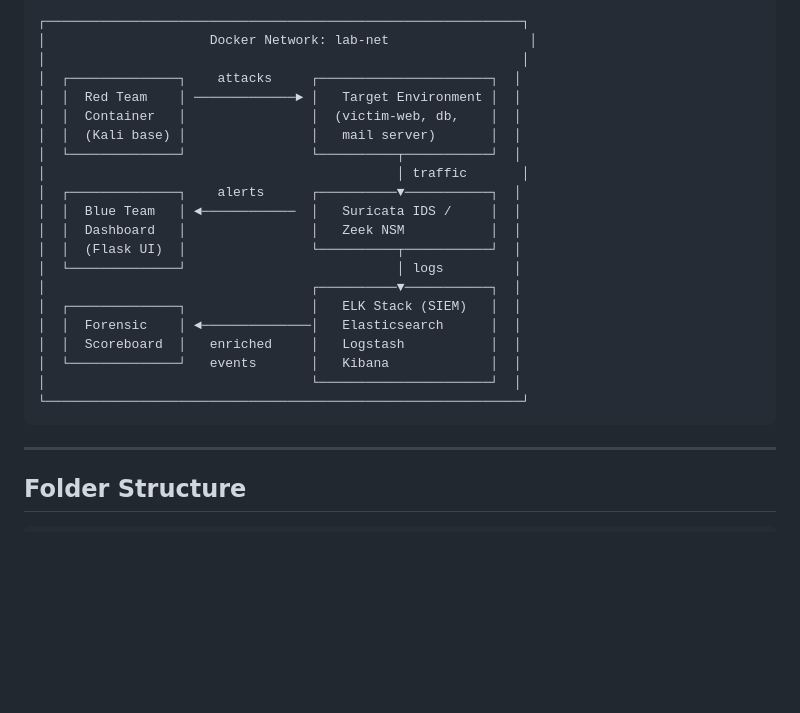
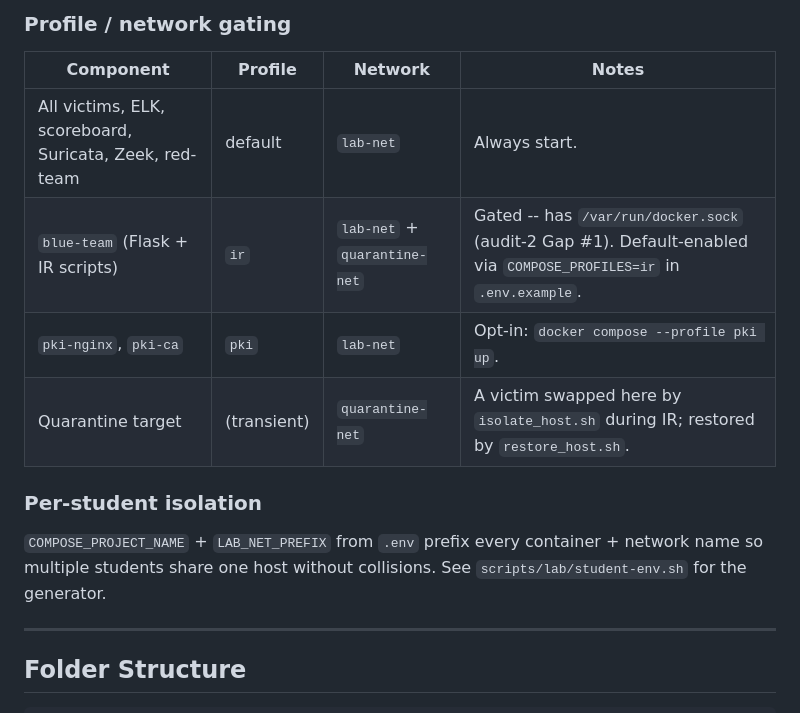
Before and after one commit to voltron-1/Adversary-in-a-box, a Markdown page: README.md, the part around one of its changes. GitHub-like rendering; blank space fills up the shorter version.

````diff
--- a/README.md
+++ b/README.md
@@ -49,26 +99,19 @@ Designed as a hands-on companion to the *CompTIA Security+ Guide to Network Secu
 ```
-┌─────────────────────────────────────────────────────────────┐
-│                     Docker Network: lab-net                  │
-│                                                             │
-│  ┌──────────────┐    attacks     ┌──────────────────────┐  │
-│  │  Red Team    │ ─────────────► │   Target Environment │  │
-│  │  Container   │                │  (victim-web, db,    │  │
-│  │  (Kali base) │                │   mail server)       │  │
-│  └──────────────┘                └──────────┬───────────┘  │
-│                                             │ traffic       │
-│  ┌──────────────┐    alerts      ┌──────────▼───────────┐  │
-│  │  Blue Team   │ ◄────────────  │   Suricata IDS /     │  │
-│  │  Dashboard   │                │   Zeek NSM           │  │
-│  │  (Flask UI)  │                └──────────┬───────────┘  │
-│  └──────────────┘                           │ logs         │
-│                                  ┌──────────▼───────────┐  │
-│  ┌──────────────┐                │   ELK Stack (SIEM)   │  │
-│  │  Forensic    │ ◄──────────────│   Elasticsearch      │  │
-│  │  Scoreboard  │   enriched     │   Logstash           │  │
-│  └──────────────┘   events       │   Kibana             │  │
-│                                  └──────────────────────┘  │
-└─────────────────────────────────────────────────────────────┘
-```
+
+### Profile / network gating
+
+| Component | Profile | Network | Notes |
+|---|---|---|---|
+| All victims, ELK, scoreboard, Suricata, Zeek, red-team | default | `lab-net` | Always start. |
+| `blue-team` (Flask + IR scripts) | `ir` | `lab-net` + `quarantine-net` | Gated -- has `/var/run/docker.sock` (audit-2 Gap #1). Default-enabled via `COMPOSE_PROFILES=ir` in `.env.example`. |
+| `pki-nginx`, `pki-ca` | `pki` | `lab-net` | Opt-in: `docker compose --profile pki up`. |
+| Quarantine target | (transient) | `quarantine-net` | A victim swapped here by `isolate_host.sh` during IR; restored by `restore_host.sh`. |
+
+### Per-student isolation
+
+`COMPOSE_PROJECT_NAME` + `LAB_NET_PREFIX` from `.env` prefix every
+container + network name so multiple students share one host without
+collisions. See `scripts/lab/student-env.sh` for the generator.
 
 ---
 
````
Also changed, not shown: other parts of README.md (+50 -0 lines).
